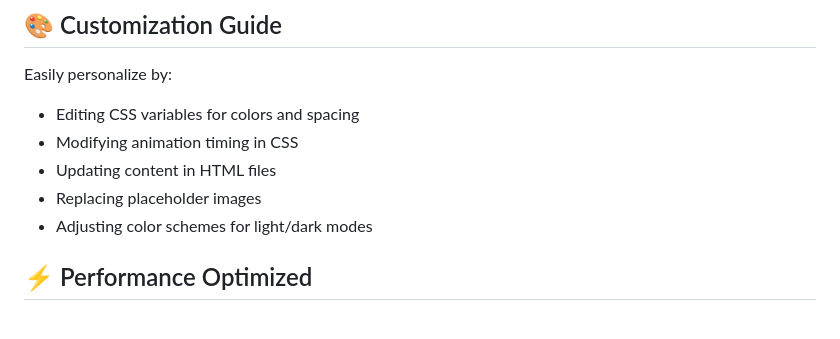
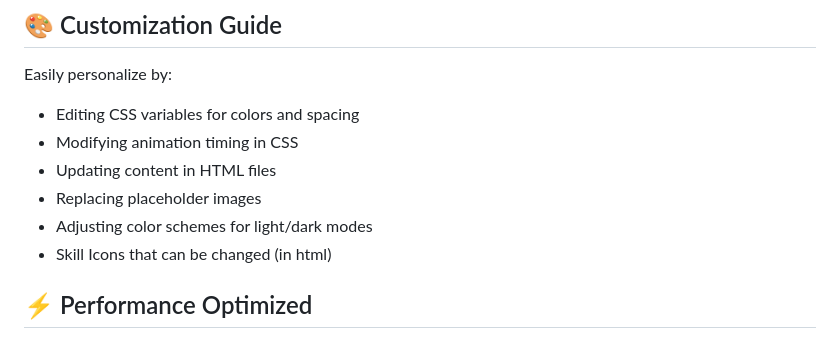
Before and after one commit to rullxy/portofolio-website, a Markdown page: README.md, the part around the change. Drawn GitHub-style.

```diff
--- a/README.md
+++ b/README.md
@@ -72,7 +72,7 @@ Easily personalize by:
 - Updating content in HTML files
 - Replacing placeholder images
 - Adjusting color schemes for light/dark modes
-
+- Skill Icons that can be changed (in html)
 ## ⚡ Performance Optimized
 
 - ✅ **Lightweight** - No heavy frameworks
```
